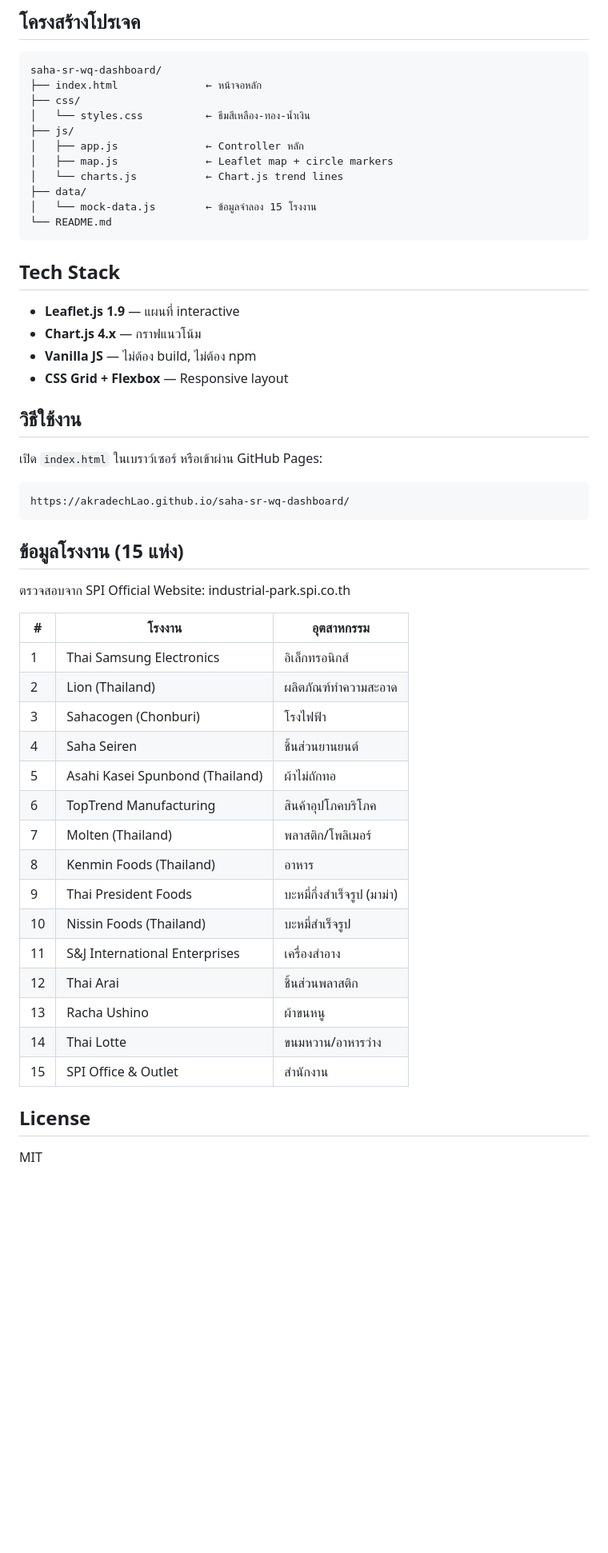
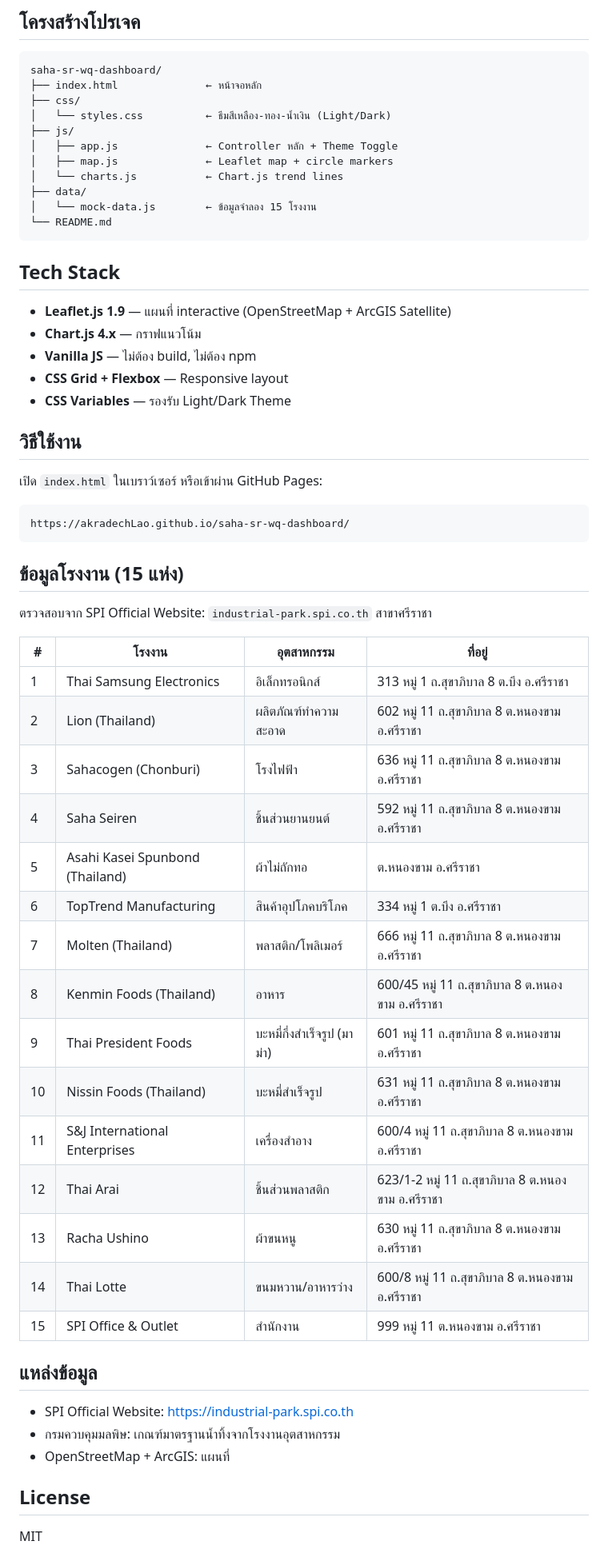
Before and after one commit to akradechLao/saha-sr-wq-dashboard, a Markdown page: README.md, the part around one of its changes. Shown at 80% size. Rendered like a GitHub page; blank space fills up the shorter version.

Commit message:
docs: update README with SPI verified data + addresses

```diff
--- a/README.md
+++ b/README.md
@@ -27,9 +28,9 @@
 saha-sr-wq-dashboard/
 ├── index.html              ← หน้าจอหลัก
 ├── css/
-│   └── styles.css          ← ธีมสีเหลือง-ทอง-น้ำเงิน
+│   └── styles.css          ← ธีมสีเหลือง-ทอง-น้ำเงิน (Light/Dark)
 ├── js/
-│   ├── app.js              ← Controller หลัก
+│   ├── app.js              ← Controller หลัก + Theme Toggle
 │   ├── map.js              ← Leaflet map + circle markers
 │   └── charts.js           ← Chart.js trend lines
 ├── data/
@@ -39,10 +40,11 @@ saha-sr-wq-dashboard/
 
 ## Tech Stack
 
-- **Leaflet.js 1.9** — แผนที่ interactive
+- **Leaflet.js 1.9** — แผนที่ interactive (OpenStreetMap + ArcGIS Satellite)
 - **Chart.js 4.x** — กราฟแนวโน้ม
 - **Vanilla JS** — ไม่ต้อง build, ไม่ต้อง npm
 - **CSS Grid + Flexbox** — Responsive layout
+- **CSS Variables** — รองรับ Light/Dark Theme
 
 ## วิธีใช้งาน
 
@@ -54,25 +56,31 @@ https://akradechLao.github.io/saha-sr-wq-dashboard/
 
 ## ข้อมูลโรงงาน (15 แห่ง)
 
-ตรวจสอบจาก SPI Official Website: industrial-park.spi.co.th
+ตรวจสอบจาก SPI Official Website: `industrial-park.spi.co.th` สาขาศรีราชา
 
-| # | โรงงาน | อุตสาหกรรม |
-|---|--------|-----------|
-| 1 | Thai Samsung Electronics | อิเล็กทรอนิกส์ |
-| 2 | Lion (Thailand) | ผลิตภัณฑ์ทำความสะอาด |
-| 3 | Sahacogen (Chonburi) | โรงไฟฟ้า |
-| 4 | Saha Seiren | ชิ้นส่วนยานยนต์ |
-| 5 | Asahi Kasei Spunbond (Thailand) | ผ้าไม่ถักทอ |
-| 6 | TopTrend Manufacturing | สินค้าอุปโภคบริโภค |
-| 7 | Molten (Thailand) | พลาสติก/โพลิเมอร์ |
-| 8 | Kenmin Foods (Thailand) | อาหาร |
-| 9 | Thai President Foods | บะหมี่กึ่งสำเร็จรูป (มาม่า) |
-| 10 | Nissin Foods (Thailand) | บะหมี่สำเร็จรูป |
-| 11 | S&J International Enterprises | เครื่องสำอาง |
-| 12 | Thai Arai | ชิ้นส่วนพลาสติก |
-| 13 | Racha Ushino | ผ้าขนหนู |
-| 14 | Thai Lotte | ขนมหวาน/อาหารว่าง |
-| 15 | SPI Office & Outlet | สำนักงาน |
+| # | โรงงาน | อุตสาหกรรม | ที่อยู่ |
+|---|--------|-----------|--------|
+| 1 | Thai Samsung Electronics | อิเล็กทรอนิกส์ | 313 หมู่ 1 ถ.สุขาภิบาล 8 ต.บึง อ.ศรีราชา |
+| 2 | Lion (Thailand) | ผลิตภัณฑ์ทำความสะอาด | 602 หมู่ 11 ถ.สุขาภิบาล 8 ต.หนองขาม อ.ศรีราชา |
+| 3 | Sahacogen (Chonburi) | โรงไฟฟ้า | 636 หมู่ 11 ถ.สุขาภิบาล 8 ต.หนองขาม อ.ศรีราชา |
+| 4 | Saha Seiren | ชิ้นส่วนยานยนต์ | 592 หมู่ 11 ถ.สุขาภิบาล 8 ต.หนองขาม อ.ศรีราชา |
+| 5 | Asahi Kasei Spunbond (Thailand) | ผ้าไม่ถักทอ | ต.หนองขาม อ.ศรีราชา |
+| 6 | TopTrend Manufacturing | สินค้าอุปโภคบริโภค | 334 หมู่ 1 ต.บึง อ.ศรีราชา |
+| 7 | Molten (Thailand) | พลาสติก/โพลิเมอร์ | 666 หมู่ 11 ถ.สุขาภิบาล 8 ต.หนองขาม อ.ศรีราชา |
+| 8 | Kenmin Foods (Thailand) | อาหาร | 600/45 หมู่ 11 ถ.สุขาภิบาล 8 ต.หนองขาม อ.ศรีราชา |
+| 9 | Thai President Foods | บะหมี่กึ่งสำเร็จรูป (มาม่า) | 601 หมู่ 11 ถ.สุขาภิบาล 8 ต.หนองขาม อ.ศรีราชา |
+| 10 | Nissin Foods (Thailand) | บะหมี่สำเร็จรูป | 631 หมู่ 11 ถ.สุขาภิบาล 8 ต.หนองขาม อ.ศรีราชา |
+| 11 | S&J International Enterprises | เครื่องสำอาง | 600/4 หมู่ 11 ถ.สุขาภิบาล 8 ต.หนองขาม อ.ศรีราชา |
+| 12 | Thai Arai | ชิ้นส่วนพลาสติก | 623/1-2 หมู่ 11 ถ.สุขาภิบาล 8 ต.หนองขาม อ.ศรีราชา |
+| 13 | Racha Ushino | ผ้าขนหนู | 630 หมู่ 11 ถ.สุขาภิบาล 8 ต.หนองขาม อ.ศรีราชา |
+| 14 | Thai Lotte | ขนมหวาน/อาหารว่าง | 600/8 หมู่ 11 ถ.สุขาภิบาล 8 ต.หนองขาม อ.ศรีราชา |
+| 15 | SPI Office & Outlet | สำนักงาน | 999 หมู่ 11 ต.หนองขาม อ.ศรีราชา |
+
+## แหล่งข้อมูล
+
+- SPI Official Website: https://industrial-park.spi.co.th
+- กรมควบคุมมลพิษ: เกณฑ์มาตรฐานน้ำทิ้งจากโรงงานอุตสาหกรรม
+- OpenStreetMap + ArcGIS: แผนที่
 
 ## License
 
```
Also changed, not shown: other parts of README.md (+2 -1 lines).
